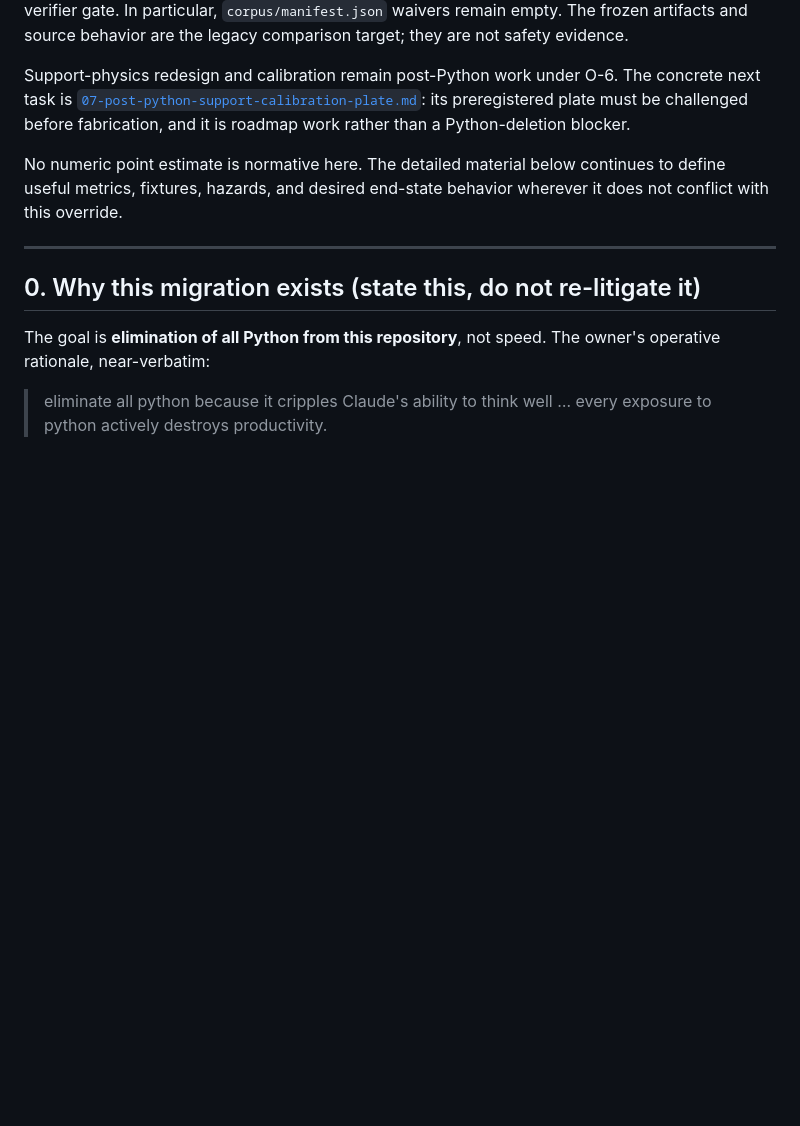
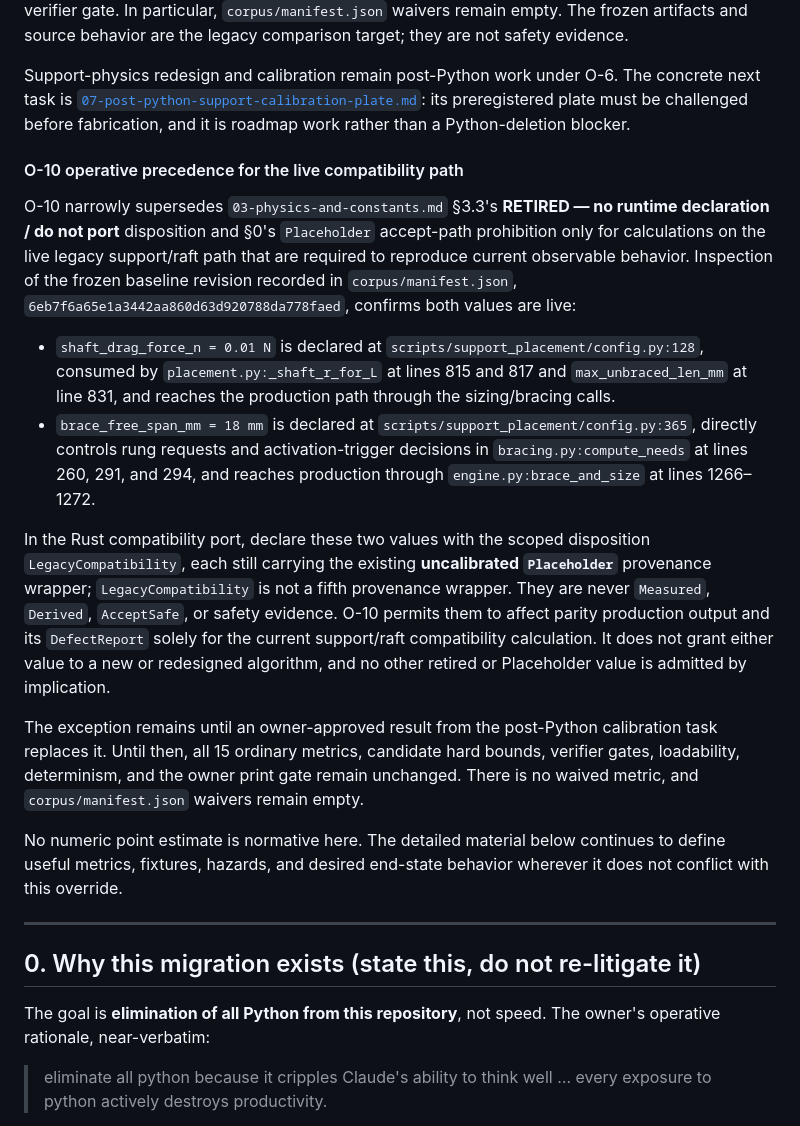
Before and after one commit to hughescr/plinth-3d, a Markdown page: docs/rust-migration/04-migration-plan.md, the part around the change. GitHub-like rendering; blank space fills up the shorter version.

Commit message:
docs: narrow O-10 legacy compatibility exception

```diff
--- a/docs/rust-migration/04-migration-plan.md
+++ b/docs/rust-migration/04-migration-plan.md
@@ -79,6 +79,43 @@ concrete next task is
 [`07-post-python-support-calibration-plate.md`](07-post-python-support-calibration-plate.md):
 its preregistered plate must be challenged before fabrication, and it is roadmap
 work rather than a Python-deletion blocker.
+
+<!-- owner-override-O-10-live-compatibility -->
+#### O-10 operative precedence for the live compatibility path
+
+O-10 narrowly supersedes `03-physics-and-constants.md` §3.3's **RETIRED — no
+runtime declaration / do not port** disposition and §0's `Placeholder`
+accept-path prohibition only for calculations on the live legacy support/raft
+path that are required to reproduce current observable behavior. Inspection of
+the frozen baseline revision recorded in `corpus/manifest.json`,
+`6eb7f6a65e1a3442aa860d63d920788da778faed`, confirms both values are live:
+
+- `shaft_drag_force_n = 0.01 N` is declared at
+  `scripts/support_placement/config.py:128`, consumed by
+  `placement.py:_shaft_r_for_L` at lines 815 and 817 and
+  `max_unbraced_len_mm` at line 831, and reaches the production path through
+  the sizing/bracing calls.
+- `brace_free_span_mm = 18 mm` is declared at
+  `scripts/support_placement/config.py:365`, directly controls rung requests
+  and activation-trigger decisions in `bracing.py:compute_needs` at lines
+  260, 291, and 294, and reaches production through
+  `engine.py:brace_and_size` at lines 1266–1272.
+
+In the Rust compatibility port, declare these two values with the scoped
+disposition `LegacyCompatibility`, each still carrying the existing
+**uncalibrated `Placeholder`** provenance wrapper; `LegacyCompatibility` is not
+a fifth provenance wrapper. They are never `Measured`, `Derived`, `AcceptSafe`,
+or safety evidence. O-10 permits
+them to affect parity production output and its `DefectReport` solely for the
+current support/raft compatibility calculation. It does not grant either value
+to a new or redesigned algorithm, and no other retired or Placeholder value is
+admitted by implication.
+
+The exception remains until an owner-approved result from the post-Python
+calibration task replaces it. Until then, all 15 ordinary metrics, candidate
+hard bounds, verifier gates, loadability, determinism, and the owner print gate
+remain unchanged. There is no waived metric, and `corpus/manifest.json` waivers
+remain empty.
 
 No numeric point estimate is normative here. The detailed material below continues to
 define useful metrics, fixtures, hazards, and desired end-state behavior wherever it does
```
Also changed, not shown: docs/rust-migration/06-conventions.md (+1 -0 lines), docs/rust-migration/07-post-python-support-calibration-plate.md (+11 -3 lines).
